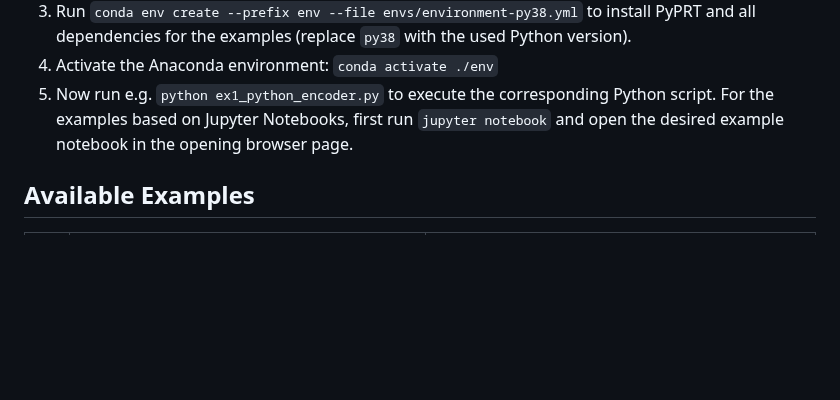
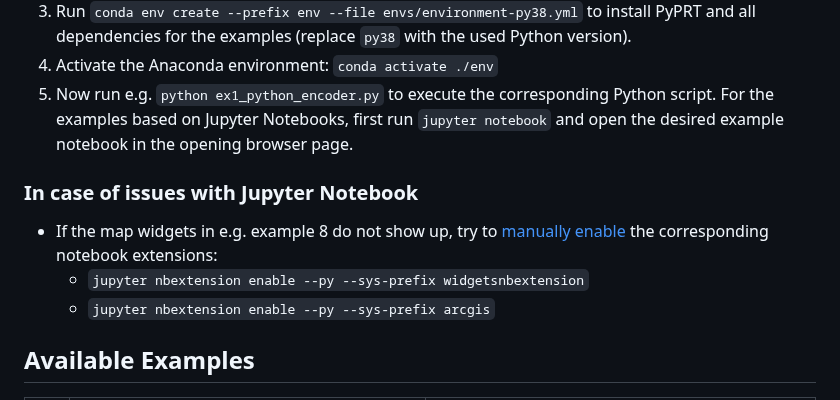
Before and after one commit to Esri/pyprt-examples, a Markdown page: README.md, the part around the change. Drawn GitHub-style; blank space fills up the shorter version.

Commit message:
doc: add note about manually enabling map widgets

```diff
--- a/README.md
+++ b/README.md
@@ -64,6 +64,11 @@ Notes regarding Conda:
 1. Run `conda env create --prefix env --file envs/environment-py38.yml` to install PyPRT and all dependencies for the examples (replace `py38` with the used Python version).
 1. Activate the Anaconda environment: `conda activate ./env`
 1. Now run e.g. `python ex1_python_encoder.py` to execute the corresponding Python script. For the examples based on Jupyter Notebooks, first run `jupyter notebook` and open the desired example notebook in the opening browser page.
+
+### In case of issues with Jupyter Notebook
+* If the map widgets in e.g. example 8 do not show up, try to [manually enable](https://developers.arcgis.com/python/guide/install-and-set-up/#install-offline) the corresponding notebook extensions:
+   * `jupyter nbextension enable --py --sys-prefix widgetsnbextension`
+   * `jupyter nbextension enable --py --sys-prefix arcgis`
 
 ## Available Examples
 
```
